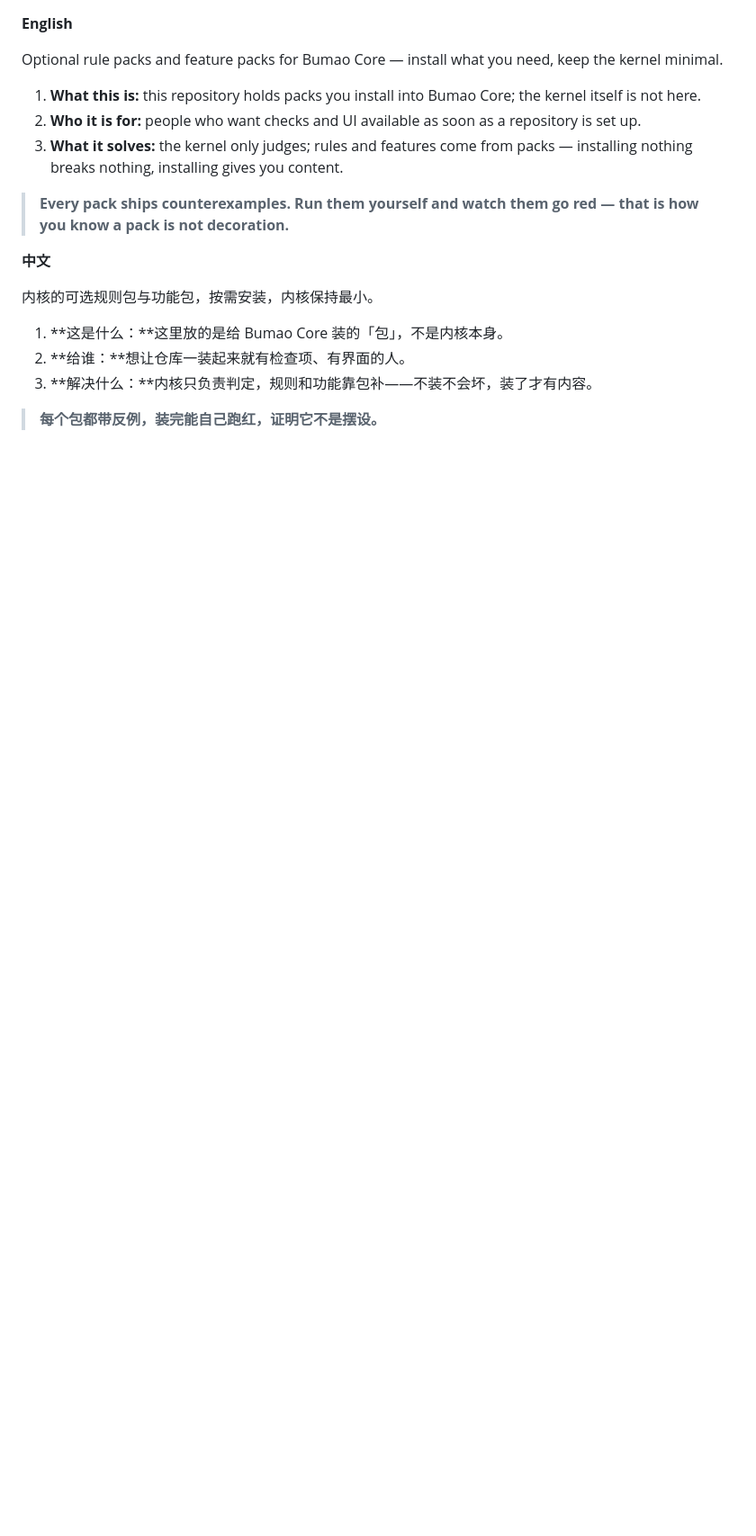
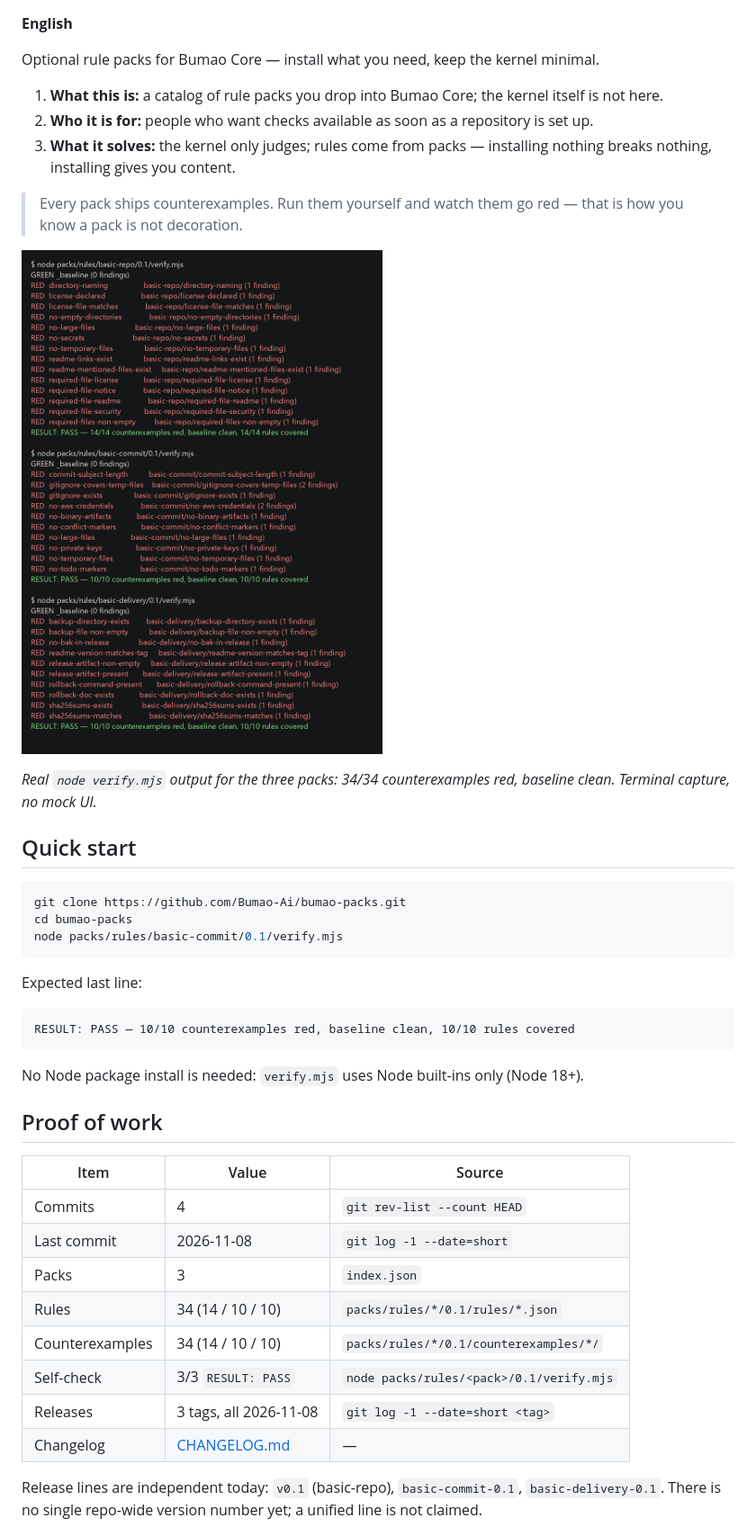
Before and after one commit to Bumao-Ai/Bumao-packs, a Markdown page: README.md, the part around one of its changes. Shown at 90% size. GitHub-like rendering; pictures changed too: docs/screens/verify.png (added); blank space fills up the shorter version.

Commit message:
fix(packs): unify LICENSE to canonical Apache-2.0, rebuild pack baselines, ship missing repo files and README

````diff
--- a/README.md
+++ b/README.md
@@ -2,20 +7,46 @@
 
 **English**
 
-Optional rule packs and feature packs for Bumao Core — install what you need, keep the kernel minimal.
+Optional rule packs for Bumao Core — install what you need, keep the kernel minimal.
 
-1. **What this is:** this repository holds packs you install into Bumao Core; the kernel itself is not here.
-2. **Who it is for:** people who want checks and UI available as soon as a repository is set up.
-3. **What it solves:** the kernel only judges; rules and features come from packs — installing nothing breaks nothing, installing gives you content.
+1. **What this is:** a catalog of rule packs you drop into Bumao Core; the kernel itself is not here.
+2. **Who it is for:** people who want checks available as soon as a repository is set up.
+3. **What it solves:** the kernel only judges; rules come from packs — installing nothing breaks nothing, installing gives you content.
 
-> **Every pack ships counterexamples. Run them yourself and watch them go red — that is how you know a pack is not decoration.**
+> Every pack ships counterexamples. Run them yourself and watch them go red — that is how you know a pack is not decoration.
 
-**中文**
+![verify.mjs output for all three packs](docs/screens/verify.png)
 
-内核的可选规则包与功能包，按需安装，内核保持最小。
+*Real `node verify.mjs` output for the three packs: 34/34 counterexamples red, baseline clean. Terminal capture, no mock UI.*
 
-1. **这是什么：**这里放的是给 Bumao Core 装的「包」，不是内核本身。
-2. **给谁：**想让仓库一装起来就有检查项、有界面的人。
-3. **解决什么：**内核只负责判定，规则和功能靠包补——不装不会坏，装了才有内容。
+## Quick start
 
-> **每个包都带反例，装完能自己跑红，证明它不是摆设。**
+```bash
+git clone https://github.com/Bumao-Ai/bumao-packs.git
+cd bumao-packs
+node packs/rules/basic-commit/0.1/verify.mjs
+```
+
+Expected last line:
+
+```
+RESULT: PASS — 10/10 counterexamples red, baseline clean, 10/10 rules covered
+```
+
+No Node package install is needed: `verify.mjs` uses Node built-ins only (Node 18+).
+
+## Proof of work
+
+| Item | Value | Source |
+|---|---|---|
+| Commits | 4 | `git rev-list --count HEAD` |
+| Last commit | 2026-11-08 | `git log -1 --date=short` |
+| Packs | 3 | `index.json` |
+| Rules | 34 (14 / 10 / 10) | `packs/rules/*/0.1/rules/*.json` |
+| Counterexamples | 34 (14 / 10 / 10) | `packs/rules/*/0.1/counterexamples/*/` |
+| Self-check | 3/3 `RESULT: PASS` | `node packs/rules/<pack>/0.1/verify.mjs` |
+| Releases | 3 tags, all 2026-11-08 | `git log -1 --date=short <tag>` |
+| Changelog | [CHANGELOG.md](CHANGELOG.md) | — |
+
+Release lines are independent today: `v0.1` (basic-repo), `basic-commit-0.1`, `basic-delivery-0.1`. There is no single repo-wide version number yet; a unified line is not claimed.
+
````
Also changed, not shown: other parts of README.md (+129 -32 lines), CHANGELOG.md (+29 -6 lines), CONTRIBUTING.md (added, +44 -0 lines), TRADEMARK.md (added, +87 -0 lines), 4 other files.
